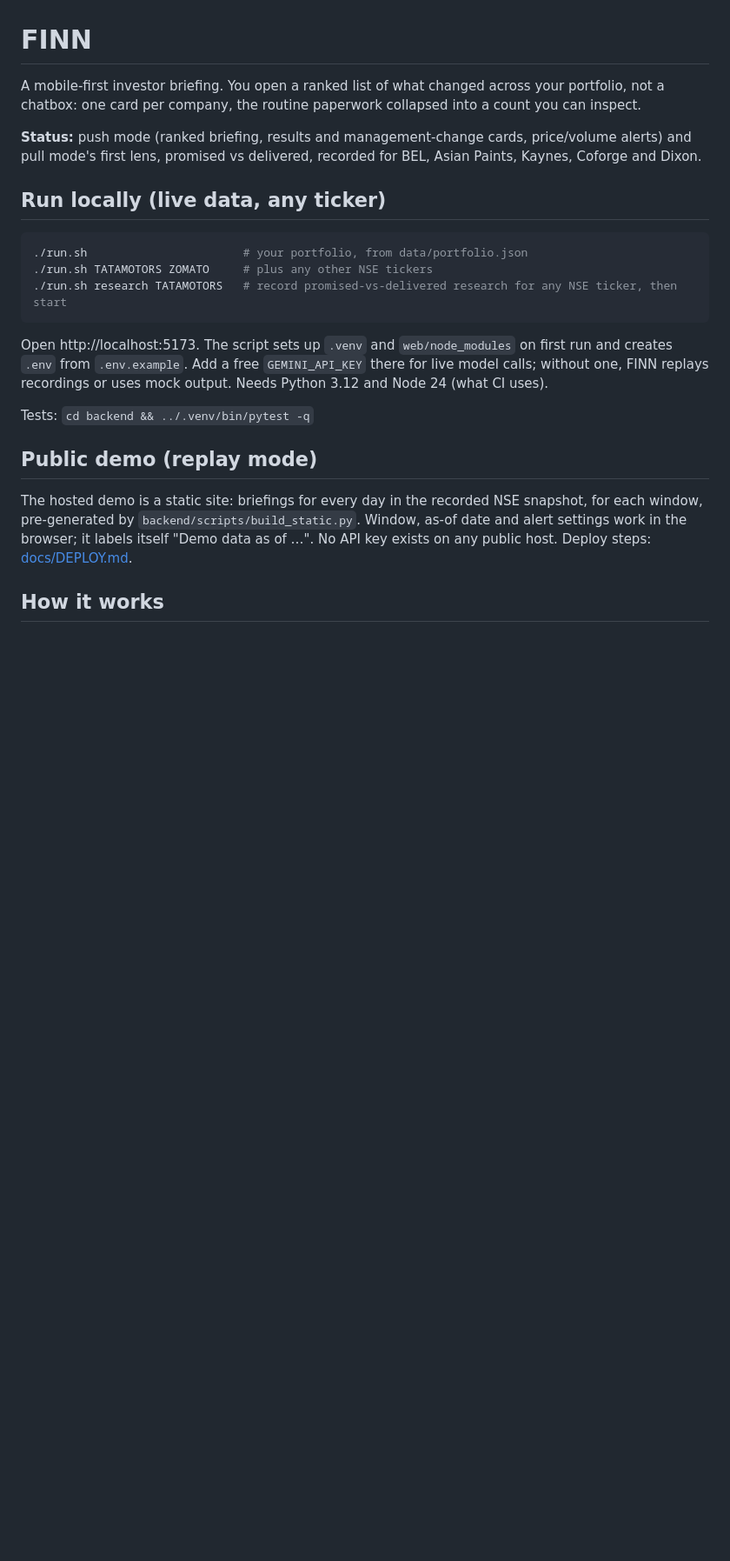
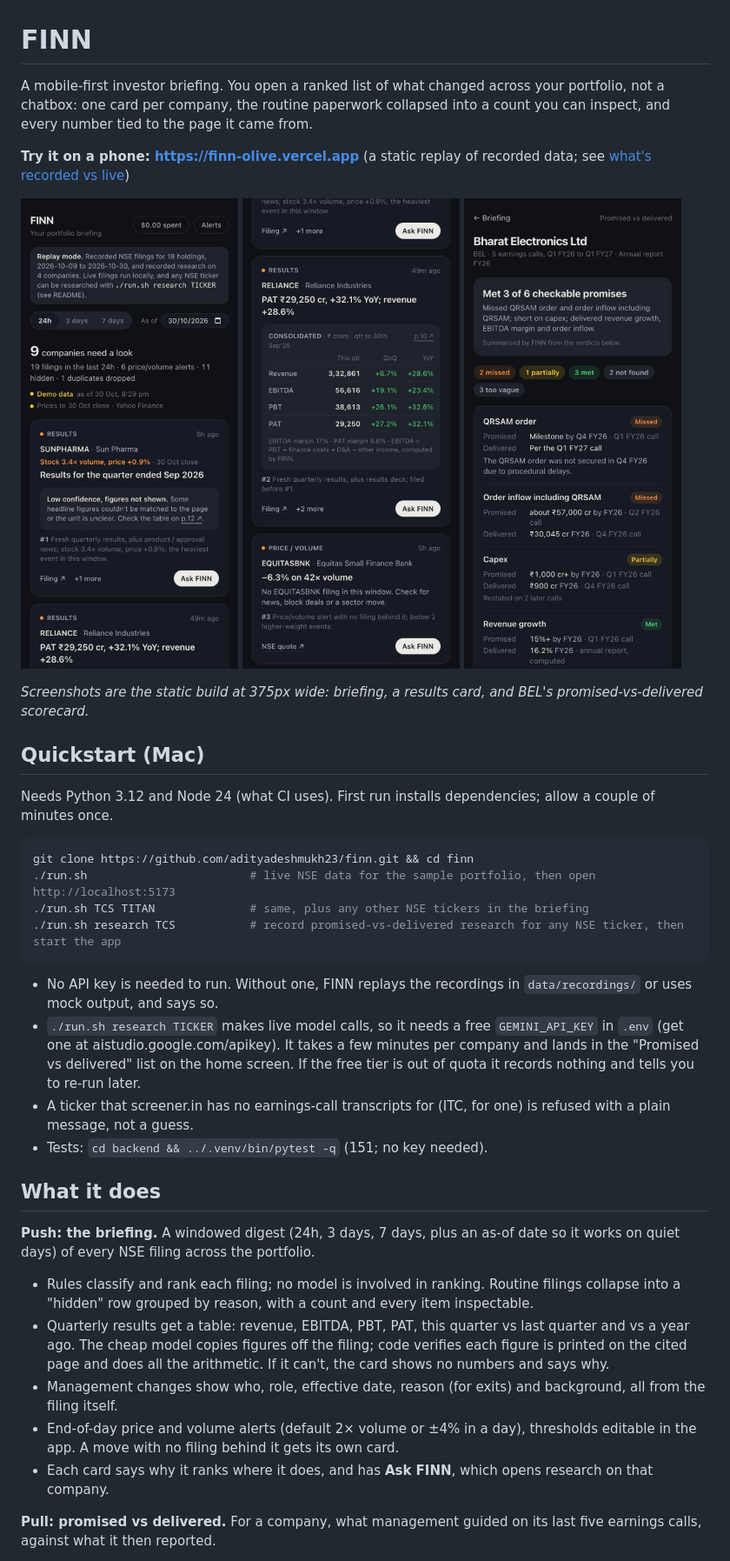
Before and after one commit to adityadeshmukh23/finn, a Markdown page: README.md, the part around one of its changes. Shown at 87% size. GitHub-like rendering; pictures changed too: docs/img/01-briefing.jpg (added), docs/img/02-results-card.jpg (added), docs/img/03-research-bel.jpg (added); blank space fills up the shorter version.

Commit message:
docs: README quickstart, architecture diagram, 375px screenshots, recorded vs live
Co-Authored-By: Claude Sonnet 5.5 <noreply@anthropic.com>

````diff
--- a/README.md
+++ b/README.md
@@ -1,24 +1,42 @@
 # FINN
 
-A mobile-first investor briefing. You open a ranked list of what changed across your portfolio, not a chatbox: one card per company, the routine paperwork collapsed into a count you can inspect.
+A mobile-first investor briefing. You open a ranked list of what changed across your portfolio, not a chatbox: one card per company, the routine paperwork collapsed into a count you can inspect, and every number tied to the page it came from.
 
-**Status:** push mode (ranked briefing, results and management-change cards, price/volume alerts) and pull mode's first lens, promised vs delivered, recorded for BEL, Asian Paints, Kaynes, Coforge and Dixon.
+**Try it on a phone: https://finn-olive.vercel.app** (a static replay of recorded data; see [what's recorded vs live](#whats-recorded-vs-live))
 
-## Run locally (live data, any ticker)
+<p>
+  <img src="docs/img/01-briefing.jpg" width="250" alt="Briefing: nine companies need a look, ranked cards, data-as-of badge">
+  <img src="docs/img/02-results-card.jpg" width="250" alt="Results card: Reliance PAT, revenue, EBITDA with QoQ and YoY, computed by code, page link">
+  <img src="docs/img/03-research-bel.jpg" width="250" alt="Promised vs delivered for BEL: 3 of 6 checkable promises met">
+</p>
+
+*Screenshots are the static build at 375px wide: briefing, a results card, and BEL's promised-vs-delivered scorecard.*
+
+## Quickstart (Mac)
+
+Needs Python 3.12 and Node 24 (what CI uses). First run installs dependencies; allow a couple of minutes once.
 
 ```bash
-./run.sh                       # your portfolio, from data/portfolio.json
-./run.sh TATAMOTORS ZOMATO     # plus any other NSE tickers
-./run.sh research TATAMOTORS   # record promised-vs-delivered research for any NSE ticker, then start
+git clone https://github.com/adityadeshmukh23/finn.git && cd finn
+./run.sh                        # live NSE data for the sample portfolio, then open http://localhost:5173
+./run.sh TCS TITAN              # same, plus any other NSE tickers in the briefing
+./run.sh research TCS           # record promised-vs-delivered research for any NSE ticker, then start the app
 ```
 
-Open http://localhost:5173. The script sets up `.venv` and `web/node_modules` on first run and creates `.env` from `.env.example`. Add a free `GEMINI_API_KEY` there for live model calls; without one, FINN replays recordings or uses mock output. Needs Python 3.12 and Node 24 (what CI uses).
+- No API key is needed to run. Without one, FINN replays the recordings in `data/recordings/` or uses mock output, and says so.
+- `./run.sh research TICKER` makes live model calls, so it needs a free `GEMINI_API_KEY` in `.env` (get one at aistudio.google.com/apikey). It takes a few minutes per company and lands in the "Promised vs delivered" list on the home screen. If the free tier is out of quota it records nothing and tells you to re-run later.
+- A ticker that screener.in has no earnings-call transcripts for (ITC, for one) is refused with a plain message, not a guess.
+- Tests: `cd backend && ../.venv/bin/pytest -q` (151; no key needed).
 
-Tests: `cd backend && ../.venv/bin/pytest -q`
+## What it does
 
-## Public demo (replay mode)
+**Push: the briefing.** A windowed digest (24h, 3 days, 7 days, plus an as-of date so it works on quiet days) of every NSE filing across the portfolio.
 
-The hosted demo is a static site: briefings for every day in the recorded NSE snapshot, for each window, pre-generated by `backend/scripts/build_static.py`. Window, as-of date and alert settings work in the browser; it labels itself "Demo data as of …". No API key exists on any public host. Deploy steps: [docs/DEPLOY.md](docs/DEPLOY.md).
+- Rules classify and rank each filing; no model is involved in ranking. Routine filings collapse into a "hidden" row grouped by reason, with a count and every item inspectable.
+- Quarterly results get a table: revenue, EBITDA, PBT, PAT, this quarter vs last quarter and vs a year ago. The cheap model copies figures off the filing; code verifies each figure is printed on the cited page and does all the arithmetic. If it can't, the card shows no numbers and says why.
+- Management changes show who, role, effective date, reason (for exits) and background, all from the filing itself.
+- End-of-day price and volume alerts (default 2× volume or ±4% in a day), thresholds editable in the app. A move with no filing behind it gets its own card.
+- Each card says why it ranks where it does, and has **Ask FINN**, which opens research on that company.
 
-## How it works
+**Pull: promised vs delivered.** For a company, what management guided on its last five earnings calls, against what it then reported.
 
````
Also changed, not shown: other parts of README.md (+76 -5 lines).
